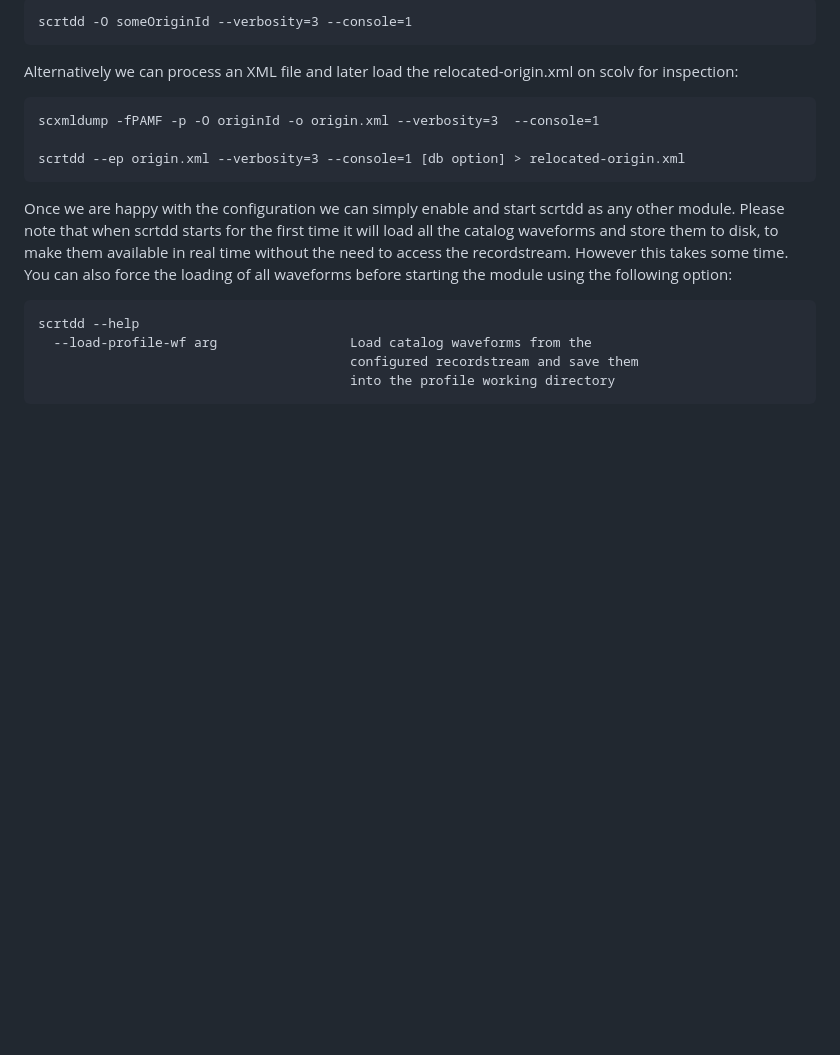
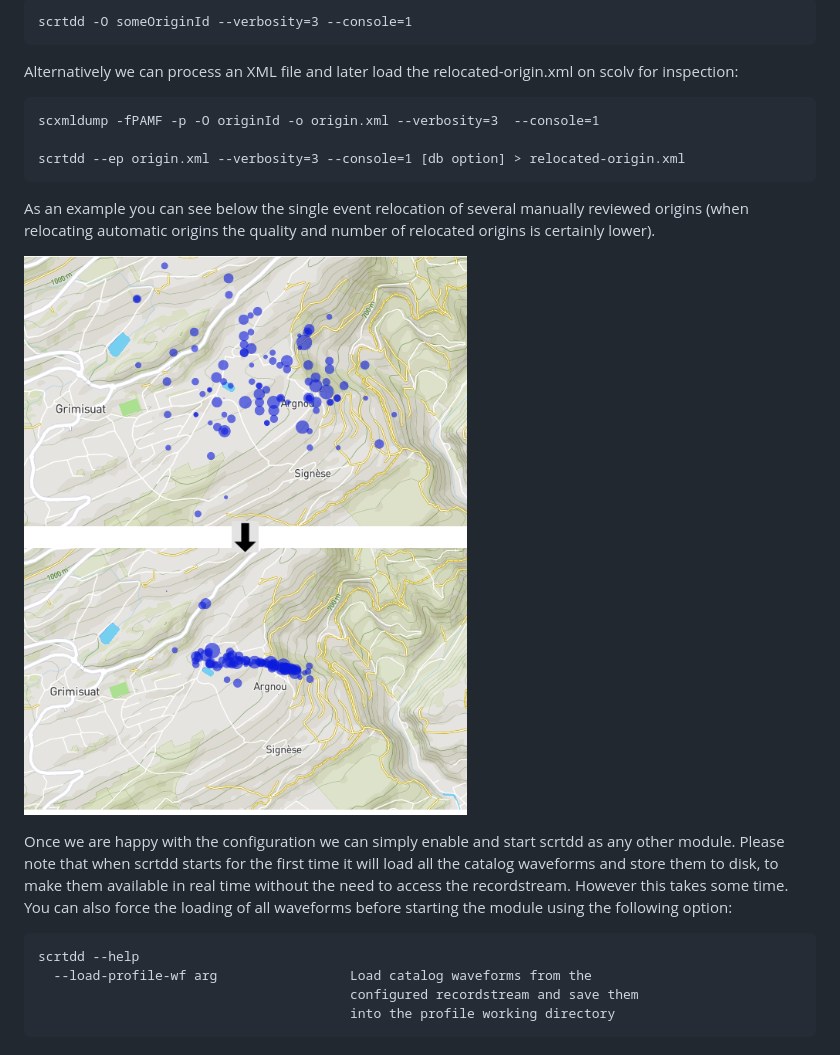
Before and after one commit to swiss-seismological-service/scrtdd, a Markdown page: README.md, the part around the change. Drawn GitHub-style; pictures changed too: data/singleEventRelocationExample.png (added); blank space fills up the shorter version.

Commit message:
DOC: README

````diff
--- a/README.md
+++ b/README.md
@@ -318,6 +318,11 @@ scxmldump -fPAMF -p -O originId -o origin.xml --verbosity=3  --console=1
 scrtdd --ep origin.xml --verbosity=3 --console=1 [db option] > relocated-origin.xml
 ```
 
+As an example you can see below the single event relocation of several manually reviewed origins (when relocating automatic origins the quality and number of relocated origins is certainly lower).
+
+![Single event relocation example picture](/data/singleEventRelocationExample.png?raw=true "Single Event Relocation example")
+
+
 Once we are happy with the configuration we can simply enable and start scrtdd as any other module. Please note that when scrtdd starts for the first time it will load all the catalog waveforms and store them to disk, to make them available in real time without the need to access the recordstream. However this takes some time. You can also force the loading of all waveforms before starting the module using the following option:
 
 ```
````
